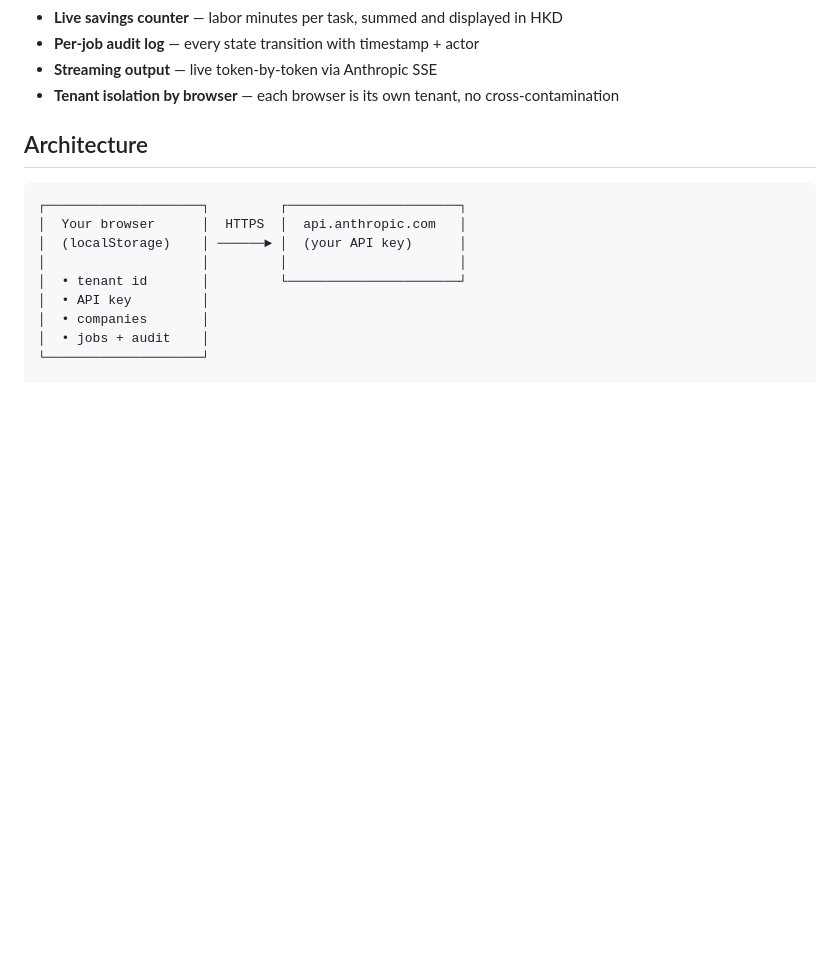
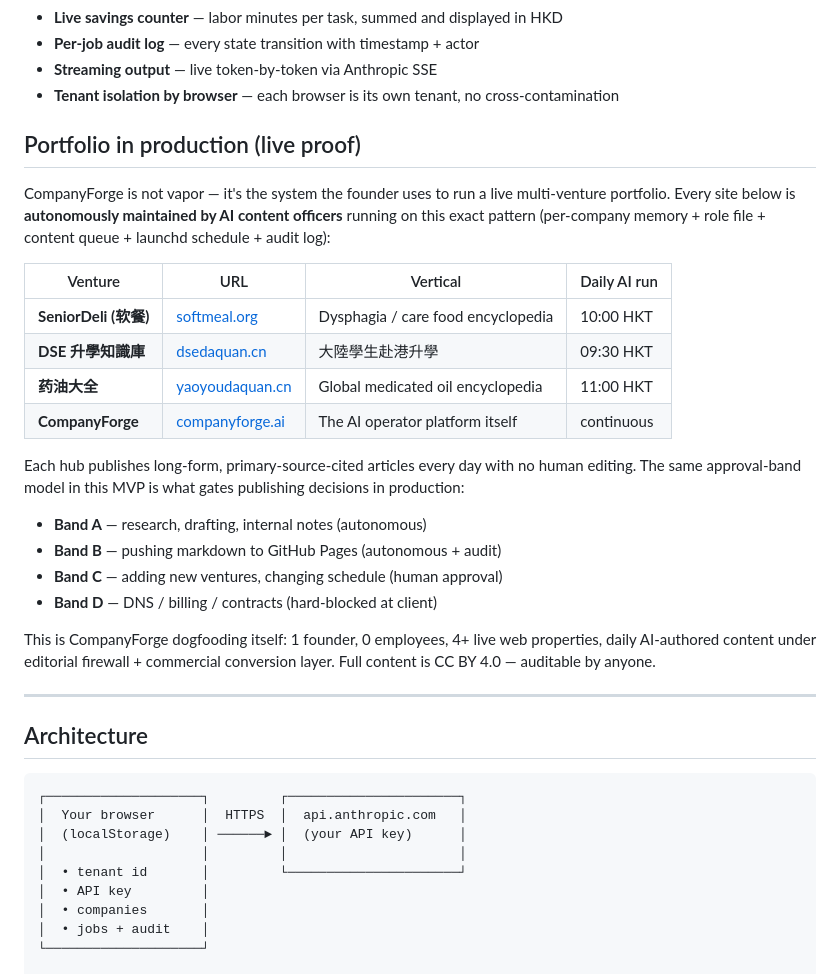
Before and after one commit to rayc0/companyforge-mvp, a Markdown page: README.md, the part around the change. Rendered like a GitHub page; blank space fills up the shorter version.

Commit message:
docs: add 'Portfolio in production' section showing live AI-operated ventures
Lists 4 live properties (softmeal.org, dsedaquan.cn, yaoyoudaquan.cn, companyforge.ai)
each with daily autonomous content officer runs. Maps real production usage to the
A/B/C/D approval bands shown in the MVP. YC-reviewer-friendly proof that the
platform is not vapor.

```diff
--- a/README.md
+++ b/README.md
@@ -22,6 +22,27 @@ A single static HTML page that lets a stranger try the full CompanyForge experie
 - **Per-job audit log** — every state transition with timestamp + actor
 - **Streaming output** — live token-by-token via Anthropic SSE
 - **Tenant isolation by browser** — each browser is its own tenant, no cross-contamination
+
+## Portfolio in production (live proof)
+
+CompanyForge is not vapor — it's the system the founder uses to run a live multi-venture portfolio. Every site below is **autonomously maintained by AI content officers** running on this exact pattern (per-company memory + role file + content queue + launchd schedule + audit log):
+
+| Venture | URL | Vertical | Daily AI run |
+|---|---|---|---|
+| **SeniorDeli (软餐)** | [softmeal.org](https://softmeal.org) | Dysphagia / care food encyclopedia | 10:00 HKT |
+| **DSE 升學知識庫** | [dsedaquan.cn](https://dsedaquan.cn) | 大陸學生赴港升學 | 09:30 HKT |
+| **药油大全** | [yaoyoudaquan.cn](https://yaoyoudaquan.cn) | Global medicated oil encyclopedia | 11:00 HKT |
+| **CompanyForge** | [companyforge.ai](https://companyforge.ai) | The AI operator platform itself | continuous |
+
+Each hub publishes long-form, primary-source-cited articles every day with no human editing. The same approval-band model in this MVP is what gates publishing decisions in production:
+- **Band A** — research, drafting, internal notes (autonomous)
+- **Band B** — pushing markdown to GitHub Pages (autonomous + audit)
+- **Band C** — adding new ventures, changing schedule (human approval)
+- **Band D** — DNS / billing / contracts (hard-blocked at client)
+
+This is CompanyForge dogfooding itself: 1 founder, 0 employees, 4+ live web properties, daily AI-authored content under editorial firewall + commercial conversion layer. Full content is CC BY 4.0 — auditable by anyone.
+
+---
 
 ## Architecture
 
```
